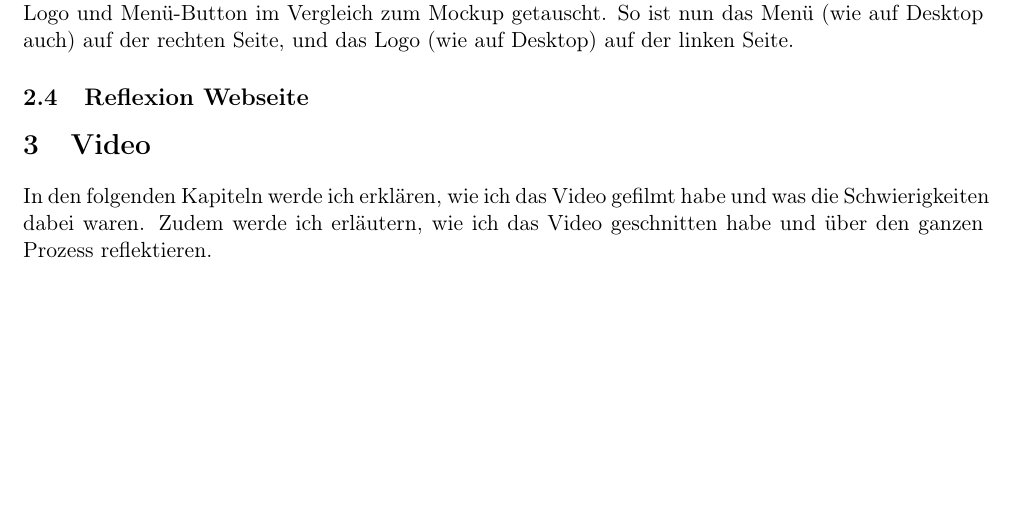
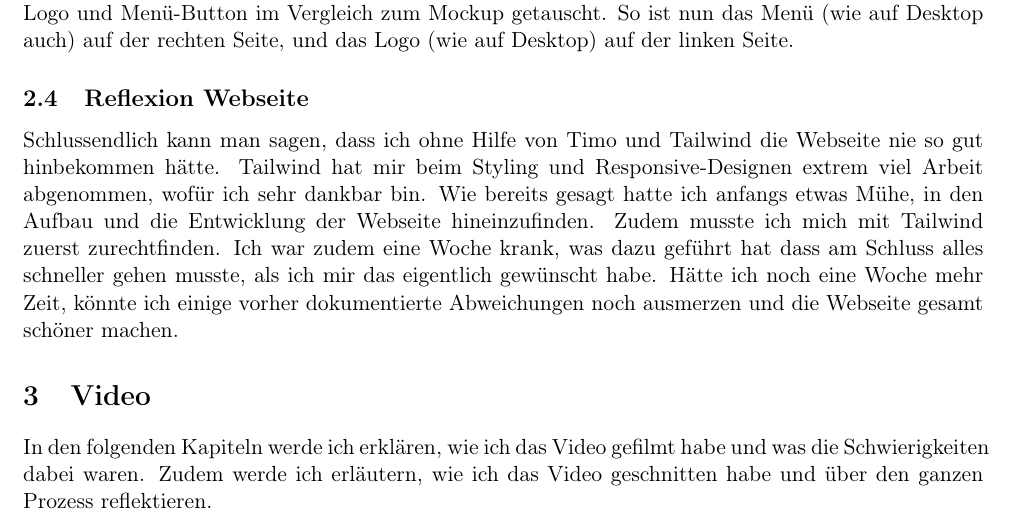
Before and after one commit to Ramspopoo/Modul_152, a LaTeX document (Dokumentation/src/Dokumentation.tex): part of page 5 of 6 before the commit and part of page 5 of 7 after it, cut so that both start at the same text, the shorter picture padded with empty space. Compiled offline with pdfLaTeX.

Commit message:
text for reflexion webseite

```diff
--- a/Dokumentation/src/Dokumentation.tex
+++ b/Dokumentation/src/Dokumentation.tex
@@ -147,6 +147,11 @@
 
     %Kapitel 2.4 - Reflexion Webseite
     \subsection{Reflexion Webseite}
+    Schlussendlich kann man sagen, dass ich ohne Hilfe von Timo und Tailwind die Webseite nie so gut hinbekommen hätte. Tailwind hat mir
+    beim Styling und Responsive-Designen extrem viel Arbeit abgenommen, wofür ich sehr dankbar bin. Wie bereits gesagt hatte ich anfangs etwas
+    Mühe, in den Aufbau und die Entwicklung der Webseite hineinzufinden. Zudem musste ich mich mit Tailwind zuerst zurechtfinden. Ich war zudem
+    eine Woche krank, was dazu geführt hat dass am Schluss alles schneller gehen musste, als ich mir das eigentlich gewünscht habe. Hätte ich noch
+    eine Woche mehr Zeit, könnte ich einige vorher dokumentierte Abweichungen noch ausmerzen und die Webseite gesamt schöner machen.
 
     %Kapitel 3 - Video
     \section{Video}
```
